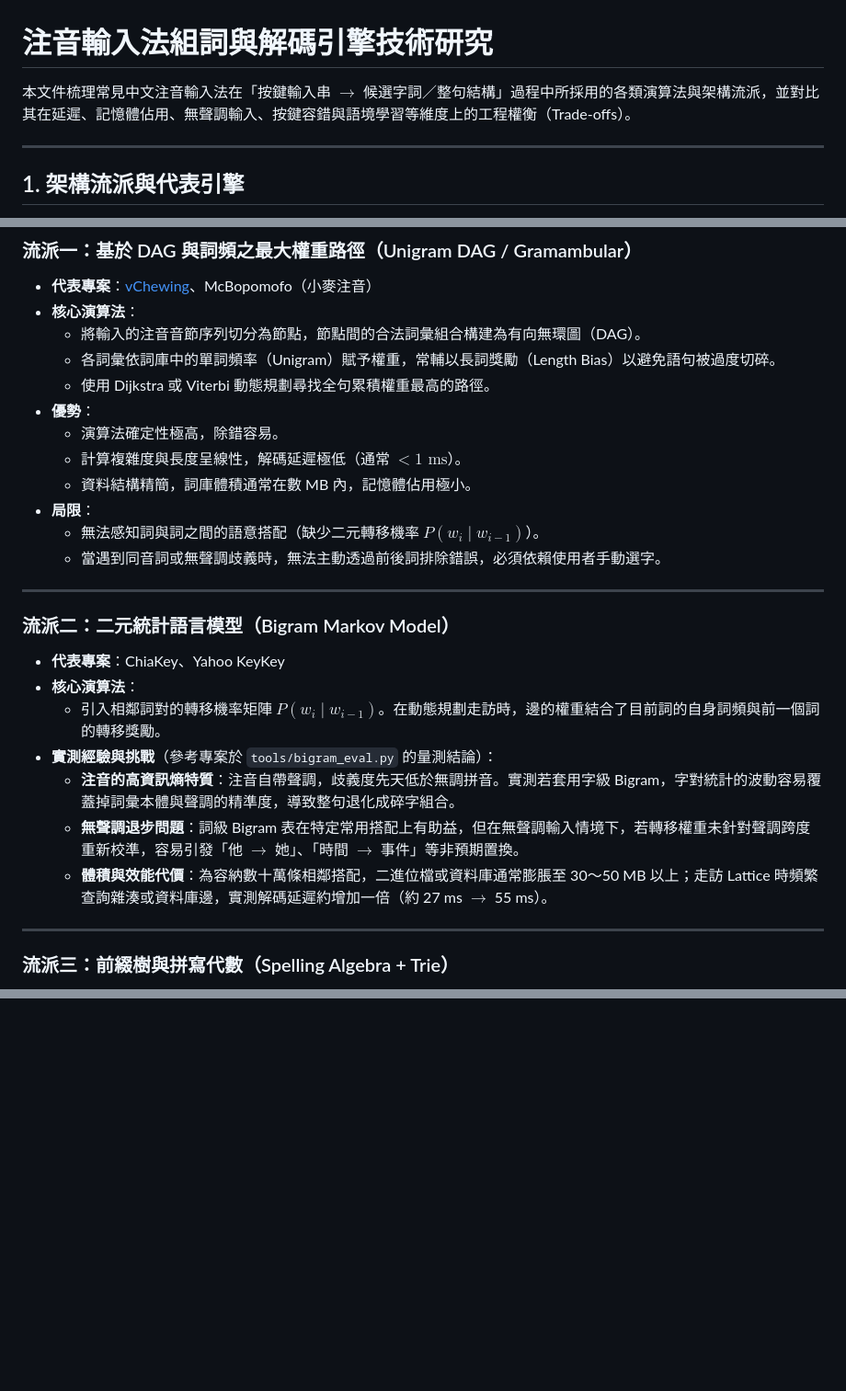
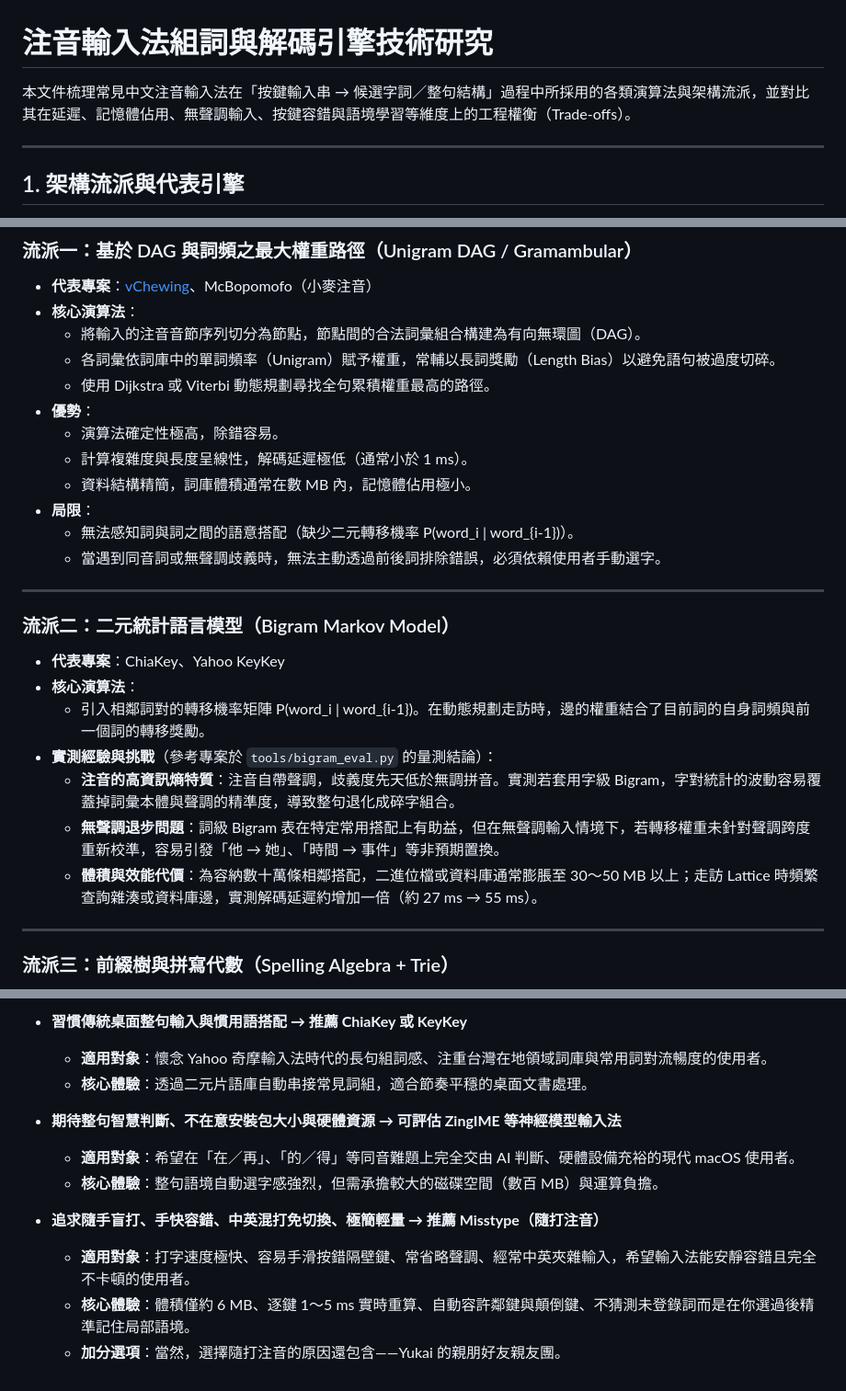
Before and after one commit to Yukaii/misstype, a Markdown page: docs/decoding-engines.md, 3 parts joined by grey strips. Shown at 92% size. Rendered like a GitHub page; blank space fills up the shorter version.

```diff
--- a/docs/decoding-engines.md
+++ b/docs/decoding-engines.md
@@ -1,6 +1,6 @@
 # 注音輸入法組詞與解碼引擎技術研究
 
-本文件梳理常見中文注音輸入法在「按鍵輸入串 $\rightarrow$ 候選字詞／整句結構」過程中所採用的各類演算法與架構流派，並對比其在延遲、記憶體佔用、無聲調輸入、按鍵容錯與語境學習等維度上的工程權衡（Trade-offs）。
+本文件梳理常見中文注音輸入法在「按鍵輸入串 → 候選字詞／整句結構」過程中所採用的各類演算法與架構流派，並對比其在延遲、記憶體佔用、無聲調輸入、按鍵容錯與語境學習等維度上的工程權衡（Trade-offs）。
 
 ---
 
@@ -16,10 +16,10 @@
   - 使用 Dijkstra 或 Viterbi 動態規劃尋找全句累積權重最高的路徑。
 - **優勢**：
   - 演算法確定性極高，除錯容易。
-  - 計算複雜度與長度呈線性，解碼延遲極低（通常 $<1\text{ ms}$）。
+  - 計算複雜度與長度呈線性，解碼延遲極低（通常小於 1 ms）。
   - 資料結構精簡，詞庫體積通常在數 MB 內，記憶體佔用極小。
 - **局限**：
-  - 無法感知詞與詞之間的語意搭配（缺少二元轉移機率 $P(w_i \mid w_{i-1})$）。
+  - 無法感知詞與詞之間的語意搭配（缺少二元轉移機率 P(word_i | word_{i-1})）。
   - 當遇到同音詞或無聲調歧義時，無法主動透過前後詞排除錯誤，必須依賴使用者手動選字。
 
 ---
@@ -27,11 +27,11 @@
 ### 流派二：二元統計語言模型（Bigram Markov Model）
 - **代表專案**：ChiaKey、Yahoo KeyKey
 - **核心演算法**：
-  - 引入相鄰詞對的轉移機率矩陣 $P(w_i \mid w_{i-1})$。在動態規劃走訪時，邊的權重結合了目前詞的自身詞頻與前一個詞的轉移獎勵。
+  - 引入相鄰詞對的轉移機率矩陣 P(word_i | word_{i-1})。在動態規劃走訪時，邊的權重結合了目前詞的自身詞頻與前一個詞的轉移獎勵。
 - **實測經驗與挑戰**（參考專案於 `tools/bigram_eval.py` 的量測結論）：
   - **注音的高資訊熵特質**：注音自帶聲調，歧義度先天低於無調拼音。實測若套用字級 Bigram，字對統計的波動容易覆蓋掉詞彙本體與聲調的精準度，導致整句退化成碎字組合。
-  - **無聲調退步問題**：詞級 Bigram 表在特定常用搭配上有助益，但在無聲調輸入情境下，若轉移權重未針對聲調跨度重新校準，容易引發「他 $\rightarrow$ 她」、「時間 $\rightarrow$ 事件」等非預期置換。
-  - **體積與效能代價**：為容納數十萬條相鄰搭配，二進位檔或資料庫通常膨脹至 30～50 MB 以上；走訪 Lattice 時頻繁查詢雜湊或資料庫邊，實測解碼延遲約增加一倍（約 27 ms $\rightarrow$ 55 ms）。
+  - **無聲調退步問題**：詞級 Bigram 表在特定常用搭配上有助益，但在無聲調輸入情境下，若轉移權重未針對聲調跨度重新校準，容易引發「他 → 她」、「時間 → 事件」等非預期置換。
+  - **體積與效能代價**：為容納數十萬條相鄰搭配，二進位檔或資料庫通常膨脹至 30～50 MB 以上；走訪 Lattice 時頻繁查詢雜湊或資料庫邊，實測解碼延遲約增加一倍（約 27 ms → 55 ms）。
 
 ---
 
@@ -108,0 +124,12 @@
+- **習慣傳統桌面整句輸入與慣用語搭配 → 推薦 ChiaKey 或 KeyKey**
+  - **適用對象**：懷念 Yahoo 奇摩輸入法時代的長句組詞感、注重台灣在地領域詞庫與常用詞對流暢度的使用者。
+  - **核心體驗**：透過二元片語庫自動串接常見詞組，適合節奏平穩的桌面文書處理。
+
+- **期待整句智慧判斷、不在意安裝包大小與硬體資源 → 可評估 ZingIME 等神經模型輸入法**
+  - **適用對象**：希望在「在／再」、「的／得」等同音難題上完全交由 AI 判斷、硬體設備充裕的現代 macOS 使用者。
+  - **核心體驗**：整句語境自動選字感強烈，但需承擔較大的磁碟空間（數百 MB）與運算負擔。
+
+- **追求隨手盲打、手快容錯、中英混打免切換、極簡輕量 → 推薦 Misstype（隨打注音）**
+  - **適用對象**：打字速度極快、容易手滑按錯隔壁鍵、常省略聲調、經常中英夾雜輸入，希望輸入法能安靜容錯且完全不卡頓的使用者。
+  - **核心體驗**：體積僅約 6 MB、逐鍵 1～5 ms 實時重算、自動容許鄰鍵與顛倒鍵、不猜測未登錄詞而是在你選過後精準記住局部語境。
+  - **加分選項**：當然，選擇隨打注音的原因還包含——Yukai 的親朋好友親友團。
```
Also changed, not shown: other parts of docs/decoding-engines.md (+21 -6 lines), docs/decoding-engines-en.md (+34 -7 lines).
